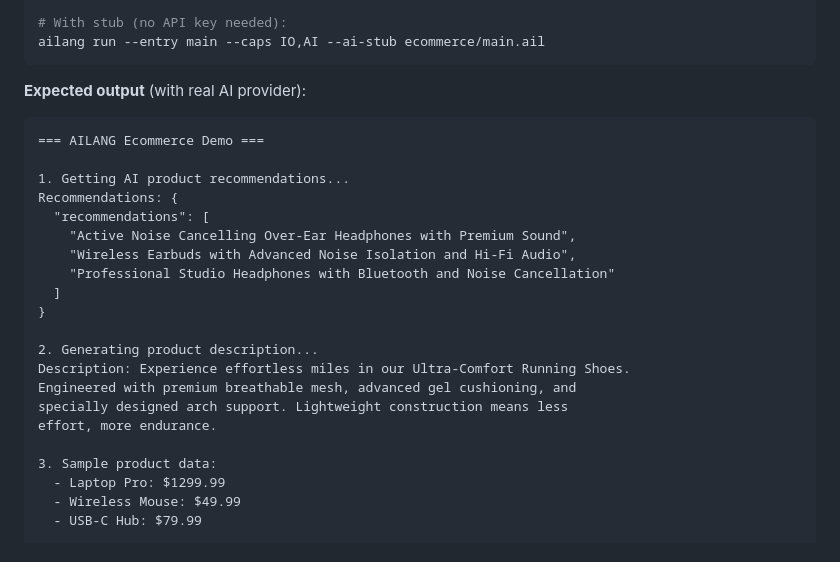
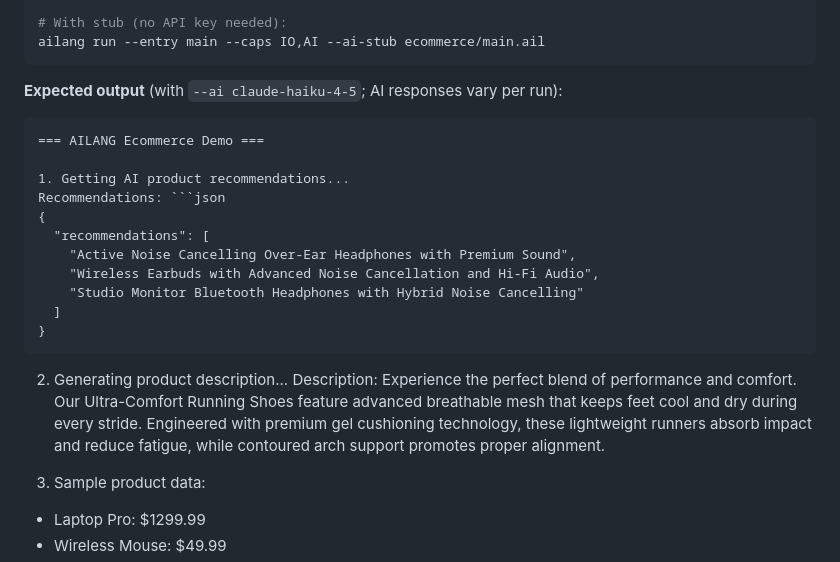
Before and after one commit to sunholo-data/ailang-demos, a Markdown page: ecommerce/README.md, the part around the change. GitHub-like rendering.

Commit message:
Update Demo 1 expected output from real Claude Haiku run
Note AI responses vary per run since they're non-deterministic.

🤖 Generated with [Claude Code](https://claude.com/claude-code)

Co-Authored-By: Claude Opus 4.5 <noreply@anthropic.com>

````diff
--- a/ecommerce/README.md
+++ b/ecommerce/README.md
@@ -49,24 +49,27 @@ ailang run --entry main --caps IO,AI --ai gemini-2-5-flash ecommerce/main.ail
 ailang run --entry main --caps IO,AI --ai-stub ecommerce/main.ail
 ```
 
-**Expected output** (with real AI provider):
+**Expected output** (with `--ai claude-haiku-4-5`; AI responses vary per run):
 ```
 === AILANG Ecommerce Demo ===
 
 1. Getting AI product recommendations...
-Recommendations: {
+Recommendations: ```json
+{
   "recommendations": [
     "Active Noise Cancelling Over-Ear Headphones with Premium Sound",
-    "Wireless Earbuds with Advanced Noise Isolation and Hi-Fi Audio",
-    "Professional Studio Headphones with Bluetooth and Noise Cancellation"
+    "Wireless Earbuds with Advanced Noise Cancellation and Hi-Fi Audio",
+    "Studio Monitor Bluetooth Headphones with Hybrid Noise Cancelling"
   ]
 }
+```
 
 2. Generating product description...
-Description: Experience effortless miles in our Ultra-Comfort Running Shoes.
-Engineered with premium breathable mesh, advanced gel cushioning, and
-specially designed arch support. Lightweight construction means less
-effort, more endurance.
+Description: Experience the perfect blend of performance and comfort.
+Our Ultra-Comfort Running Shoes feature advanced breathable mesh that
+keeps feet cool and dry during every stride. Engineered with premium
+gel cushioning technology, these lightweight runners absorb impact and
+reduce fatigue, while contoured arch support promotes proper alignment.
 
 3. Sample product data:
   - Laptop Pro: $1299.99
````
